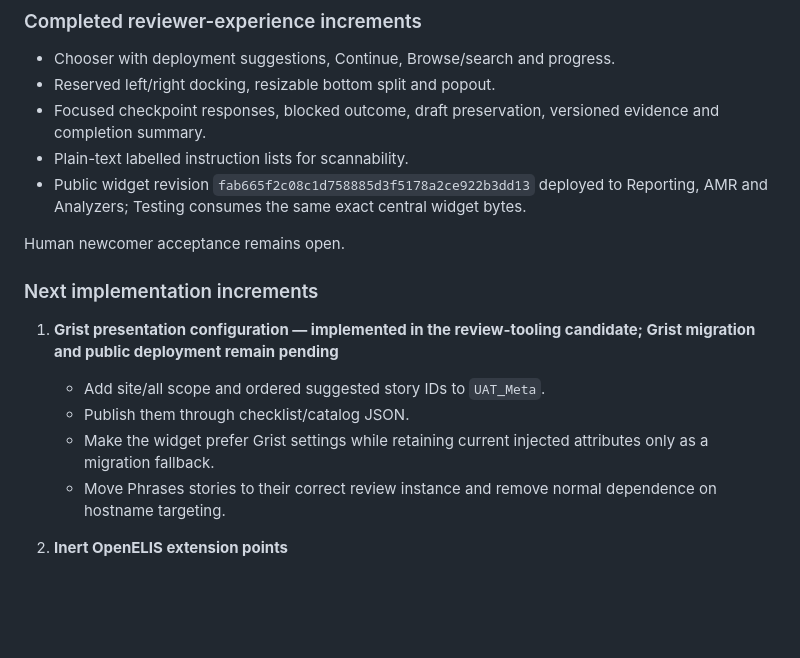
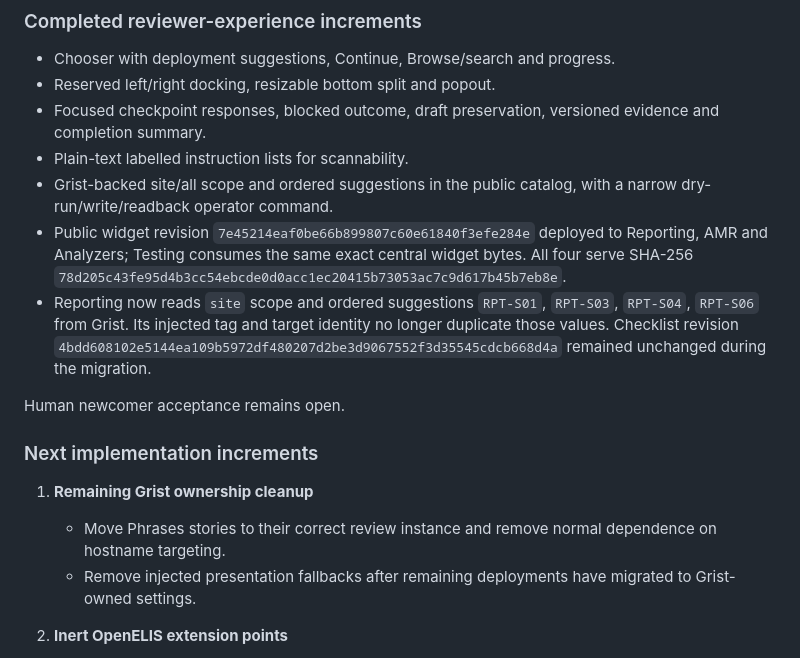
Before and after one commit to DIGI-UW/openelis-review-tooling, a Markdown page: docs/uat-tooling-remediation-plan.md, the part around the change. GitHub-like rendering; blank space fills up the shorter version.

Commit message:
docs: record Grist presentation rollout

```diff
--- a/docs/uat-tooling-remediation-plan.md
+++ b/docs/uat-tooling-remediation-plan.md
@@ -217,22 +217,27 @@ migration, frontend build or alternate checklist store is introduced.
 - Focused checkpoint responses, blocked outcome, draft preservation, versioned
   evidence and completion summary.
 - Plain-text labelled instruction lists for scannability.
-- Public widget revision `fab665f2c08c1d758885d3f5178a2ce922b3dd13`
+- Grist-backed site/all scope and ordered suggestions in the public catalog,
+  with a narrow dry-run/write/readback operator command.
+- Public widget revision `7e45214eaf0be66b899807c60e61840f3efe284e`
   deployed to Reporting, AMR and Analyzers; Testing consumes the same exact
-  central widget bytes.
+  central widget bytes. All four serve SHA-256
+  `78d205c43fe95d4b3cc54ebcde0d0acc1ec20415b73053ac7c9d617b45b7eb8e`.
+- Reporting now reads `site` scope and ordered suggestions `RPT-S01`, `RPT-S03`,
+  `RPT-S04`, `RPT-S06` from Grist. Its injected tag and target identity no
+  longer duplicate those values. Checklist revision
+  `4bdd608102e5144ea109b5972df480207d2be3d9067552f3d35545cdcb668d4a`
+  remained unchanged during the migration.
 
 Human newcomer acceptance remains open.
 
 ### Next implementation increments
 
-1. **Grist presentation configuration — implemented in the review-tooling
-   candidate; Grist migration and public deployment remain pending**
-   - Add site/all scope and ordered suggested story IDs to `UAT_Meta`.
-   - Publish them through checklist/catalog JSON.
-   - Make the widget prefer Grist settings while retaining current injected
-     attributes only as a migration fallback.
+1. **Remaining Grist ownership cleanup**
    - Move Phrases stories to their correct review instance and remove normal
      dependence on hostname targeting.
+   - Remove injected presentation fallbacks after remaining deployments have
+     migrated to Grist-owned settings.
 
 2. **Inert OpenELIS extension points**
    - Add empty review includes and a persistent read-only review directory mount
```
